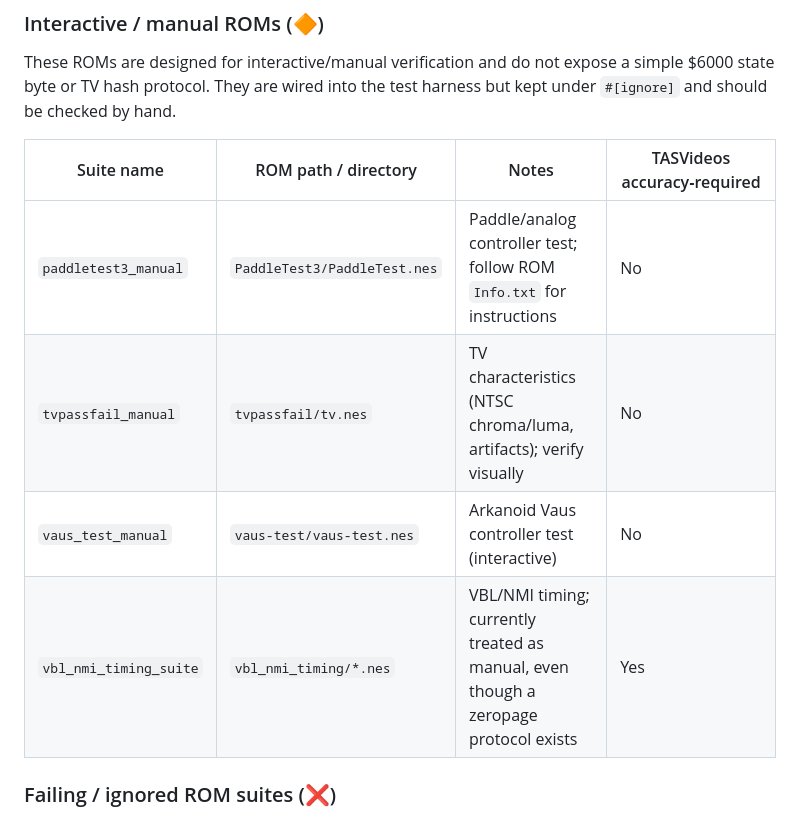
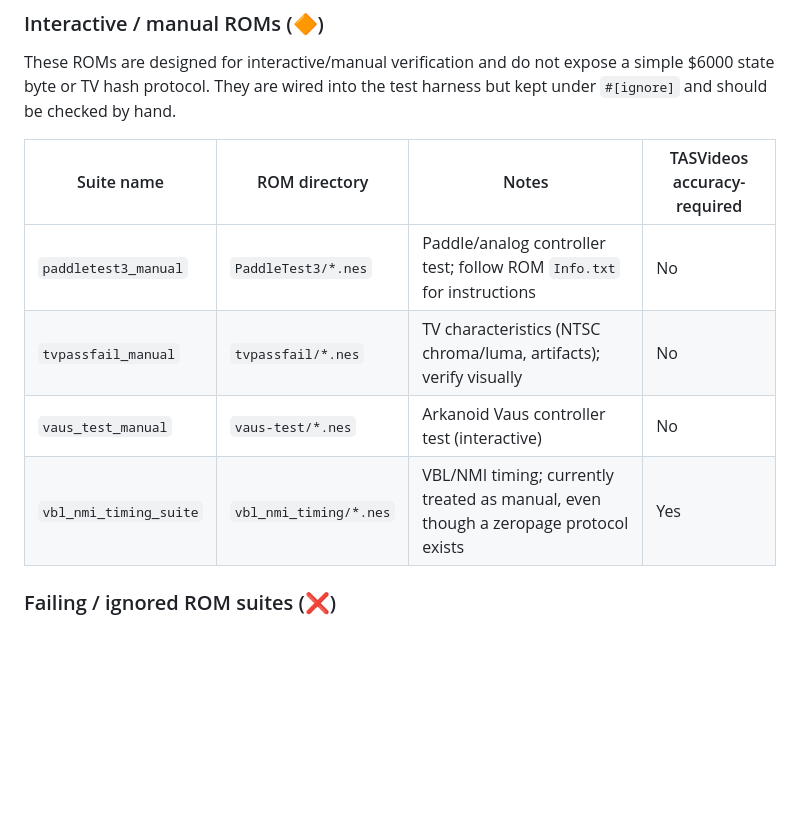
Before and after one commit to mikai233/nesium, a Markdown page: README.md, the part around one of its changes. Rendered like a GitHub page; blank space fills up the shorter version.

```diff
--- a/README.md
+++ b/README.md
@@ -98,12 +96,12 @@ These suites run as part of the automated test harness and currently pass using
 
 These ROMs are designed for interactive/manual verification and do not expose a simple $6000 state byte or TV hash protocol. They are wired into the test harness but kept under `#[ignore]` and should be checked by hand.
 
-| Suite name             | ROM path / directory         | Notes                                                                               | TASVideos accuracy‑required |
-| ---------------------- | ---------------------------- | ----------------------------------------------------------------------------------- | --------------------------- |
-| `paddletest3_manual`   | `PaddleTest3/PaddleTest.nes` | Paddle/analog controller test; follow ROM `Info.txt` for instructions               | No                          |
-| `tvpassfail_manual`    | `tvpassfail/tv.nes`          | TV characteristics (NTSC chroma/luma, artifacts); verify visually                   | No                          |
-| `vaus_test_manual`     | `vaus-test/vaus-test.nes`    | Arkanoid Vaus controller test (interactive)                                         | No                          |
-| `vbl_nmi_timing_suite` | `vbl_nmi_timing/*.nes`       | VBL/NMI timing; currently treated as manual, even though a zeropage protocol exists | Yes                         |
+| Suite name             | ROM directory          | Notes                                                                               | TASVideos accuracy-required |
+| ---------------------- | ---------------------- | ----------------------------------------------------------------------------------- | --------------------------- |
+| `paddletest3_manual`   | `PaddleTest3/*.nes`    | Paddle/analog controller test; follow ROM `Info.txt` for instructions               | No                          |
+| `tvpassfail_manual`    | `tvpassfail/*.nes`     | TV characteristics (NTSC chroma/luma, artifacts); verify visually                   | No                          |
+| `vaus_test_manual`     | `vaus-test/*.nes`      | Arkanoid Vaus controller test (interactive)                                         | No                          |
+| `vbl_nmi_timing_suite` | `vbl_nmi_timing/*.nes` | VBL/NMI timing; currently treated as manual, even though a zeropage protocol exists | Yes                         |
 
 ### Failing / ignored ROM suites (❌)
 
```
Also changed, not shown: other parts of README.md (+59 -61 lines).
